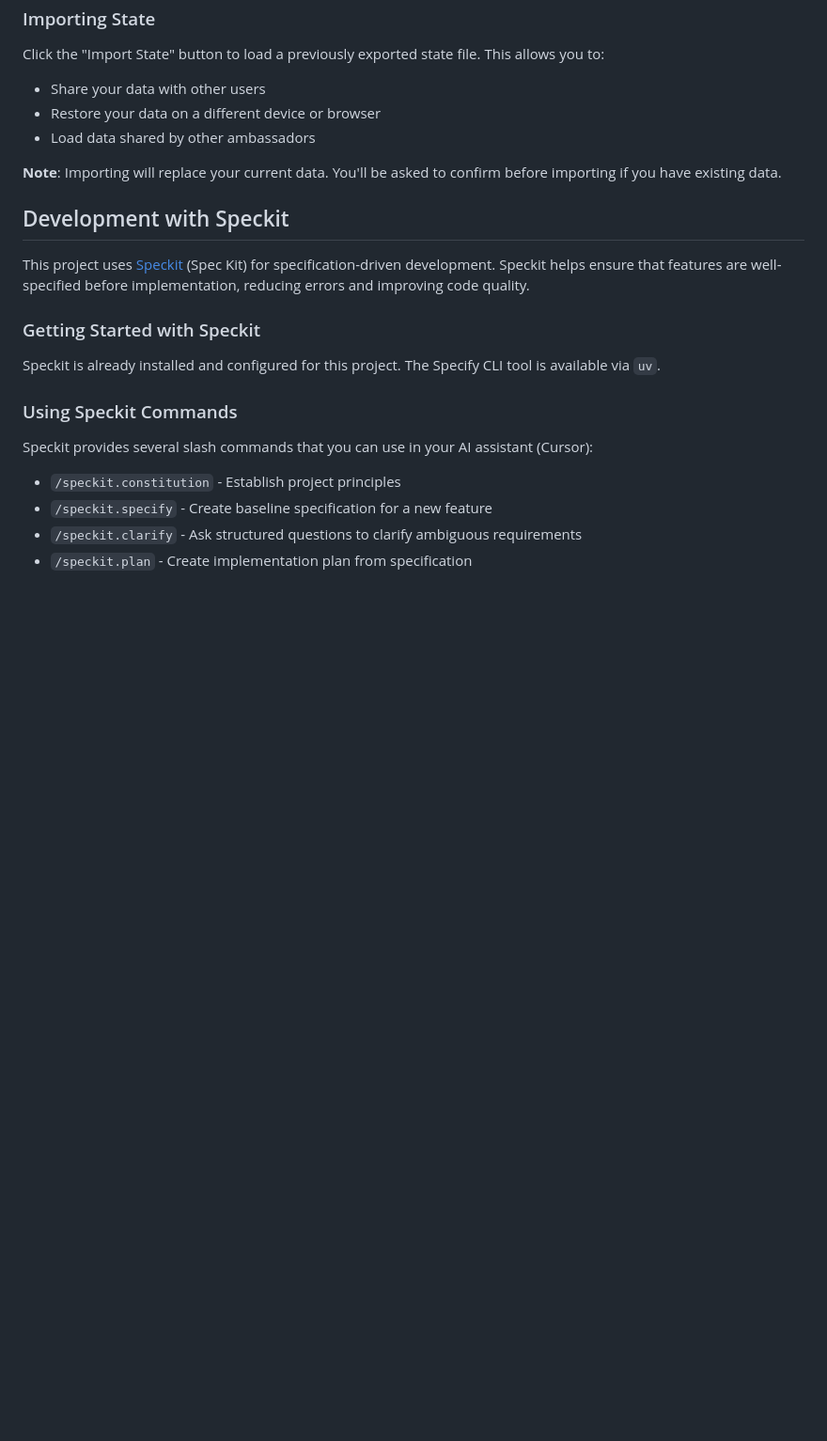
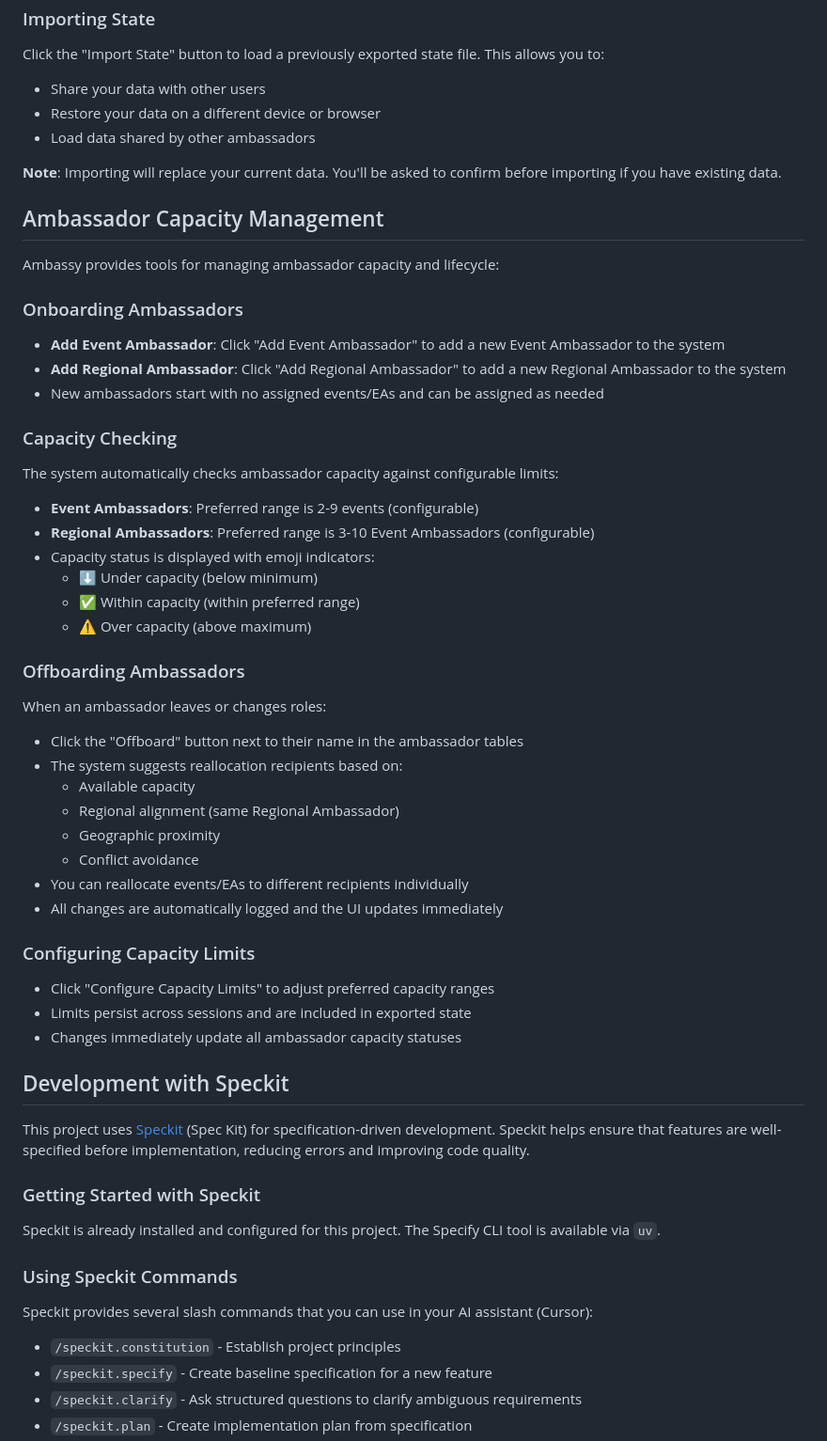
Before and after one commit to johnsyweb/ambassy, a Markdown page: README.md, the part around the change. Shown at 94% size. GitHub-like rendering; blank space fills up the shorter version.

```diff
--- a/README.md
+++ b/README.md
@@ -74,6 +74,44 @@ Click the "Import State" button to load a previously exported state file. This a
 
 **Note**: Importing will replace your current data. You'll be asked to confirm before importing if you have existing data.
 
+## Ambassador Capacity Management
+
+Ambassy provides tools for managing ambassador capacity and lifecycle:
+
+### Onboarding Ambassadors
+
+- **Add Event Ambassador**: Click "Add Event Ambassador" to add a new Event Ambassador to the system
+- **Add Regional Ambassador**: Click "Add Regional Ambassador" to add a new Regional Ambassador to the system
+- New ambassadors start with no assigned events/EAs and can be assigned as needed
+
+### Capacity Checking
+
+The system automatically checks ambassador capacity against configurable limits:
+- **Event Ambassadors**: Preferred range is 2-9 events (configurable)
+- **Regional Ambassadors**: Preferred range is 3-10 Event Ambassadors (configurable)
+- Capacity status is displayed with emoji indicators:
+  - ⬇️ Under capacity (below minimum)
+  - ✅ Within capacity (within preferred range)
+  - ⚠️ Over capacity (above maximum)
+
+### Offboarding Ambassadors
+
+When an ambassador leaves or changes roles:
+- Click the "Offboard" button next to their name in the ambassador tables
+- The system suggests reallocation recipients based on:
+  - Available capacity
+  - Regional alignment (same Regional Ambassador)
+  - Geographic proximity
+  - Conflict avoidance
+- You can reallocate events/EAs to different recipients individually
+- All changes are automatically logged and the UI updates immediately
+
+### Configuring Capacity Limits
+
+- Click "Configure Capacity Limits" to adjust preferred capacity ranges
+- Limits persist across sessions and are included in exported state
+- Changes immediately update all ambassador capacity statuses
+
 ## Development with Speckit
 
 This project uses [Speckit](https://speckit.org/) (Spec Kit) for specification-driven development. Speckit helps ensure that features are well-specified before implementation, reducing errors and improving code quality.
```
Also changed, not shown: specs/001-ambassador-capacity-management/tasks.md (+13 -13 lines).
